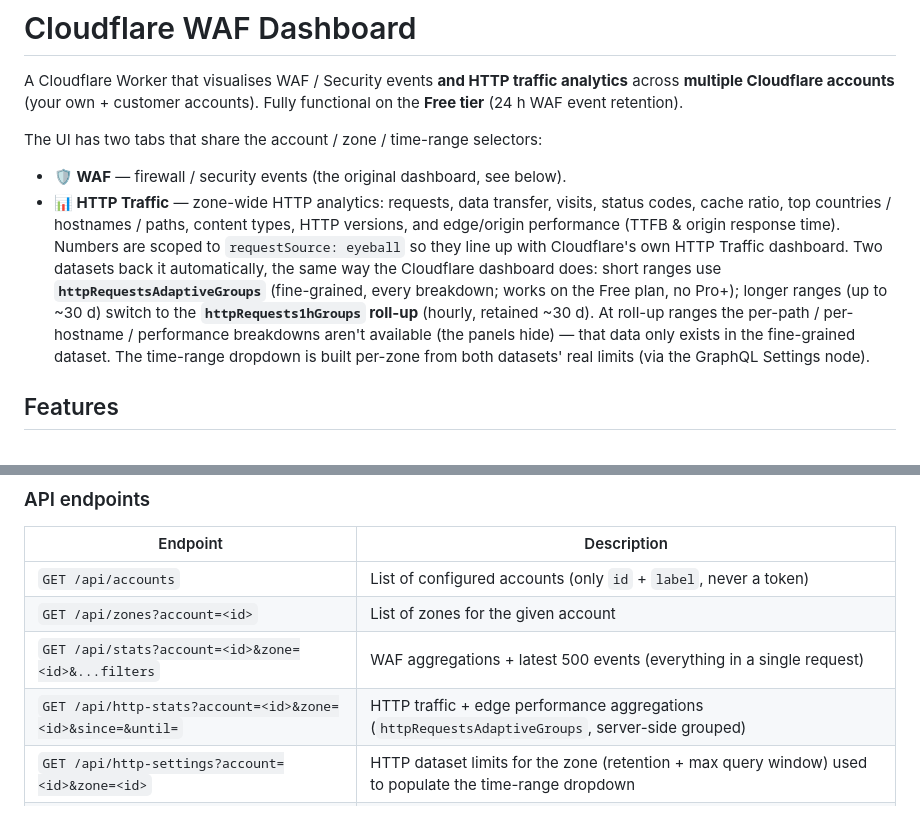
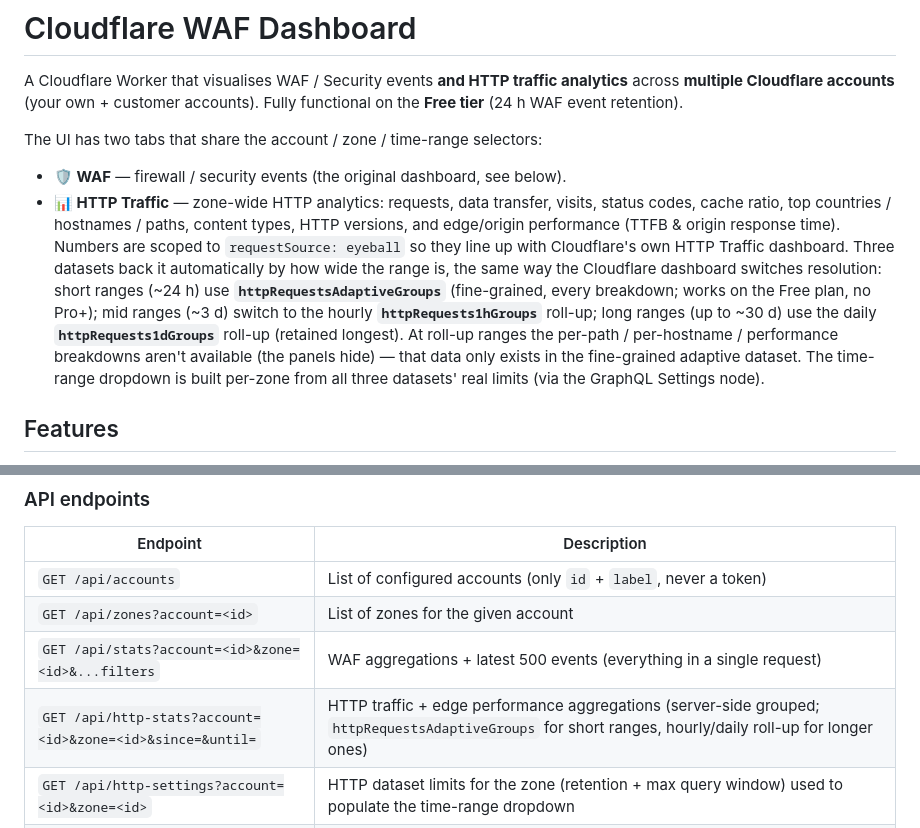
Before and after one commit to luberan/cloudflare-waf-log, a Markdown page: README.md, 2 parts joined by grey strips. Rendered like a GitHub page.

Commit message:
docs: describe the three HTTP-traffic dataset tiers (#28)
## What

Bring the README's HTTP Traffic description in line with the actual
code.

The section described only **two** datasets and claimed the hourly
`httpRequests1hGroups`
roll-up is "retained ~30 d". In reality `buildHttpStats` picks one of
**three** tiers by range
width:

| Range | Dataset | Retention (Free) |
|---|---|---|
| short (~24 h) | `httpRequestsAdaptiveGroups` | fine-grained, every
breakdown |
| mid (~3 d) | `httpRequests1hGroups` (hourly roll-up) | ~3 d |
| long (~30 d) | `httpRequests1dGroups` (daily roll-up) | ~30 d |

## Changes

- Rewrote the **📊 HTTP Traffic** intro bullet to describe the three-tier
selection and correct
  retention (hourly ≈ 3 d, daily ≈ 30 d).
- Updated the `/api/http-stats` endpoint row to note it serves the
adaptive dataset for short
  ranges and the hourly/daily roll-up for longer ones.

Docs only — no code changes (`README.md`, +2 / -2).

```diff
--- a/README.md
+++ b/README.md
@@ -6,7 +6,7 @@ Fully functional on the **Free tier** (24 h WAF event retention).
 The UI has two tabs that share the account / zone / time-range selectors:
 
 - **🛡 WAF** — firewall / security events (the original dashboard, see below).
-- **📊 HTTP Traffic** — zone-wide HTTP analytics: requests, data transfer, visits, status codes, cache ratio, top countries / hostnames / paths, content types, HTTP versions, and edge/origin performance (TTFB & origin response time). Numbers are scoped to `requestSource: eyeball` so they line up with Cloudflare's own HTTP Traffic dashboard. Two datasets back it automatically, the same way the Cloudflare dashboard does: short ranges use **`httpRequestsAdaptiveGroups`** (fine-grained, every breakdown; works on the Free plan, no Pro+); longer ranges (up to ~30 d) switch to the **`httpRequests1hGroups` roll-up** (hourly, retained ~30 d). At roll-up ranges the per-path / per-hostname / performance breakdowns aren't available (the panels hide) — that data only exists in the fine-grained dataset. The time-range dropdown is built per-zone from both datasets' real limits (via the GraphQL Settings node).
+- **📊 HTTP Traffic** — zone-wide HTTP analytics: requests, data transfer, visits, status codes, cache ratio, top countries / hostnames / paths, content types, HTTP versions, and edge/origin performance (TTFB & origin response time). Numbers are scoped to `requestSource: eyeball` so they line up with Cloudflare's own HTTP Traffic dashboard. Three datasets back it automatically by how wide the range is, the same way the Cloudflare dashboard switches resolution: short ranges (~24 h) use **`httpRequestsAdaptiveGroups`** (fine-grained, every breakdown; works on the Free plan, no Pro+); mid ranges (~3 d) switch to the hourly **`httpRequests1hGroups`** roll-up; long ranges (up to ~30 d) use the daily **`httpRequests1dGroups`** roll-up (retained longest). At roll-up ranges the per-path / per-hostname / performance breakdowns aren't available (the panels hide) — that data only exists in the fine-grained adaptive dataset. The time-range dropdown is built per-zone from all three datasets' real limits (via the GraphQL Settings node).
 
 ## Features
 
@@ -54,7 +54,7 @@ The UI has two tabs that share the account / zone / time-range selectors:
 | `GET /api/accounts` | List of configured accounts (only `id` + `label`, never a token) |
 | `GET /api/zones?account=<id>` | List of zones for the given account |
 | `GET /api/stats?account=<id>&zone=<id>&...filters` | WAF aggregations + latest 500 events (everything in a single request) |
-| `GET /api/http-stats?account=<id>&zone=<id>&since=&until=` | HTTP traffic + edge performance aggregations (`httpRequestsAdaptiveGroups`, server-side grouped) |
+| `GET /api/http-stats?account=<id>&zone=<id>&since=&until=` | HTTP traffic + edge performance aggregations (server-side grouped; `httpRequestsAdaptiveGroups` for short ranges, hourly/daily roll-up for longer ones) |
 | `GET /api/http-settings?account=<id>&zone=<id>` | HTTP dataset limits for the zone (retention + max query window) used to populate the time-range dropdown |
 | `GET /api/log?account=<id>&zone=<id>&...filters` | Events only (limit controllable via `&limit=`) |
 | `GET /api/export.csv?account=<id>&zone=<id>&...filters` | CSV export of raw events (up to 10 000 rows, `Content-Disposition: attachment`) |
```
